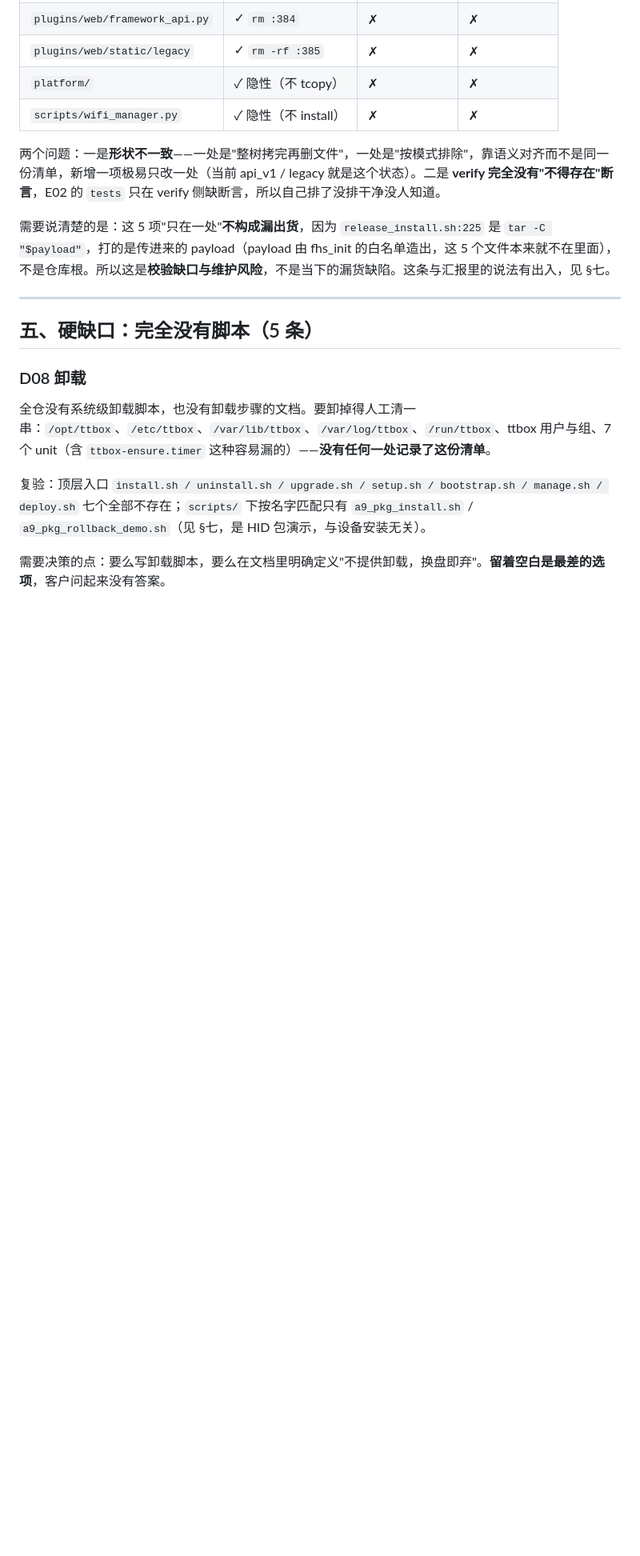
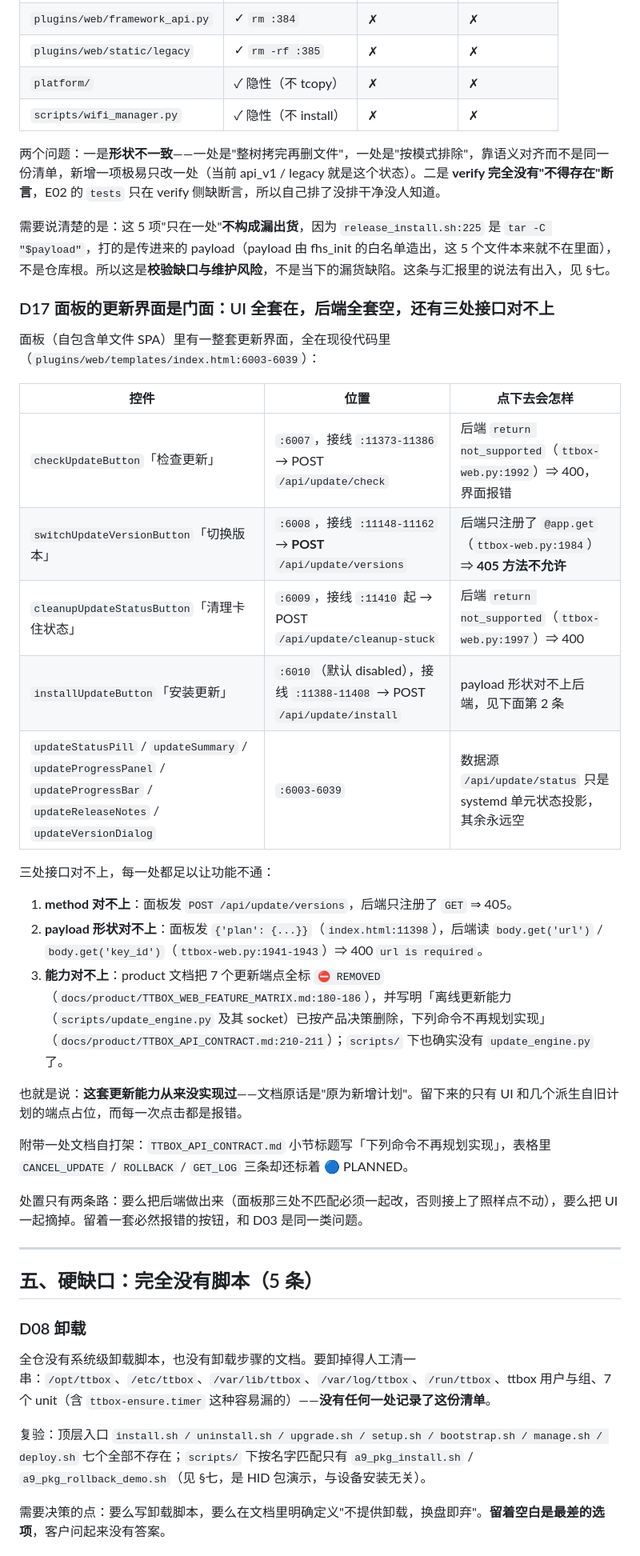
Before and after one commit to bageling/TTBOX, a Markdown page: docs/交付前安装部署脚本缺口-2026-09-18.md, the part around one of its changes. Shown at 80% size. Drawn GitHub-style; blank space fills up the shorter version.

Commit message:
更正 D03 口径并登记 D17：面板更新 UI 是门面，与后端三处对不上
① 更正 D03：初版写成「面板点安装更新会稳定 ok:true」，核实后不成立 —— 面板 installUpdatePlan（index.html:11388-11408）发 {'plan': {...}}，而 _ota_install_impl（ttbox-web.py:1941-1943）读 {url, key_id}，url 为空先撞 400 url is required。准确说法：接口层是假成功（直调可达），面板层是报错，两边都不对、修法也不同。② 新增 D17：面板 index.html:6003-6039 有一整套更新 UI（检查更新 / 切换版本 / 清理卡住状态 / 安装更新 + 进度条 + 版本对话框 + 更新日志）全在现役代码里，而后端三处对不上 —— method（面板发 POST /api/update/versions，后端仅注册 @app.get ⇒ 405）、payload 形状、能力本身（7 个端点全标 REMOVED，scripts/update_engine.py 已按产品决策删除，该能力从来没实现过，文档原话是「原为新增计划」）。③ 台账登记 D17 并把缺口报告 P1 计数 5→6。

```diff
--- a/docs/交付前安装部署脚本缺口-2026-09-18.md
+++ b/docs/交付前安装部署脚本缺口-2026-09-18.md
@@ -145,6 +147,30 @@ if _is_blocked(request.remote_addr):
 两个问题：一是**形状不一致**——一处是"整树拷完再删文件"，一处是"按模式排除"，靠语义对齐而不是同一份清单，新增一项极易只改一处（当前 api_v1 / legacy 就是这个状态）。二是 **verify 完全没有"不得存在"断言**，E02 的 `tests` 只在 verify 侧缺断言，所以自己排了没排干净没人知道。
 
 需要说清楚的是：这 5 项"只在一处"**不构成漏出货**，因为 `release_install.sh:225` 是 `tar -C "$payload"`，打的是传进来的 payload（payload 由 fhs_init 的白名单造出，这 5 个文件本来就不在里面），不是仓库根。所以这是**校验缺口与维护风险**，不是当下的漏货缺陷。这条与汇报里的说法有出入，见 §七。
+
+### D17 面板的更新界面是门面：UI 全套在，后端全套空，还有三处接口对不上
+
+面板（自包含单文件 SPA）里有一整套更新界面，全在现役代码里（`plugins/web/templates/index.html:6003-6039`）：
+
+| 控件 | 位置 | 点下去会怎样 |
+|---|---|---|
+| `checkUpdateButton`「检查更新」 | `:6007`，接线 `:11373-11386` → POST `/api/update/check` | 后端 `return not_supported`（`ttbox-web.py:1992`）⇒ 400，界面报错 |
+| `switchUpdateVersionButton`「切换版本」 | `:6008`，接线 `:11148-11162` → **POST** `/api/update/versions` | 后端只注册了 `@app.get`（`ttbox-web.py:1984`）⇒ **405 方法不允许** |
+| `cleanupUpdateStatusButton`「清理卡住状态」 | `:6009`，接线 `:11410` 起 → POST `/api/update/cleanup-stuck` | 后端 `return not_supported`（`ttbox-web.py:1997`）⇒ 400 |
+| `installUpdateButton`「安装更新」 | `:6010`（默认 disabled），接线 `:11388-11408` → POST `/api/update/install` | payload 形状对不上后端，见下面第 2 条 |
+| `updateStatusPill` / `updateSummary` / `updateProgressPanel` / `updateProgressBar` / `updateReleaseNotes` / `updateVersionDialog` | `:6003-6039` | 数据源 `/api/update/status` 只是 systemd 单元状态投影，其余永远空 |
+
+三处接口对不上，每一处都足以让功能不通：
+
+1. **method 对不上**：面板发 `POST /api/update/versions`，后端只注册了 `GET` ⇒ 405。
+2. **payload 形状对不上**：面板发 `{'plan': {...}}`（`index.html:11398`），后端读 `body.get('url')` / `body.get('key_id')`（`ttbox-web.py:1941-1943`）⇒ 400 `url is required`。
+3. **能力对不上**：product 文档把 7 个更新端点全标 `⛔ REMOVED`（`docs/product/TTBOX_WEB_FEATURE_MATRIX.md:180-186`），并写明「离线更新能力（`scripts/update_engine.py` 及其 socket）已按产品决策删除，下列命令不再规划实现」（`docs/product/TTBOX_API_CONTRACT.md:210-211`）；`scripts/` 下也确实没有 `update_engine.py` 了。
+
+也就是说：**这套更新能力从来没实现过**——文档原话是"原为新增计划"。留下来的只有 UI 和几个派生自旧计划的端点占位，而每一次点击都是报错。
+
+附带一处文档自打架：`TTBOX_API_CONTRACT.md` 小节标题写「下列命令不再规划实现」，表格里 `CANCEL_UPDATE` / `ROLLBACK` / `GET_LOG` 三条却还标着 🔵 PLANNED。
+
+处置只有两条路：要么把后端做出来（面板那三处不匹配必须一起改，否则接上了照样点不动），要么把 UI 一起摘掉。留着一套必然报错的按钮，和 D03 是同一类问题。
 
 ---
 
```
Also changed, not shown: other parts of docs/交付前安装部署脚本缺口-2026-09-18.md (+4 -2 lines), docs/交付前逐项定案台账-2026-09-18.md (+1 -0 lines).
